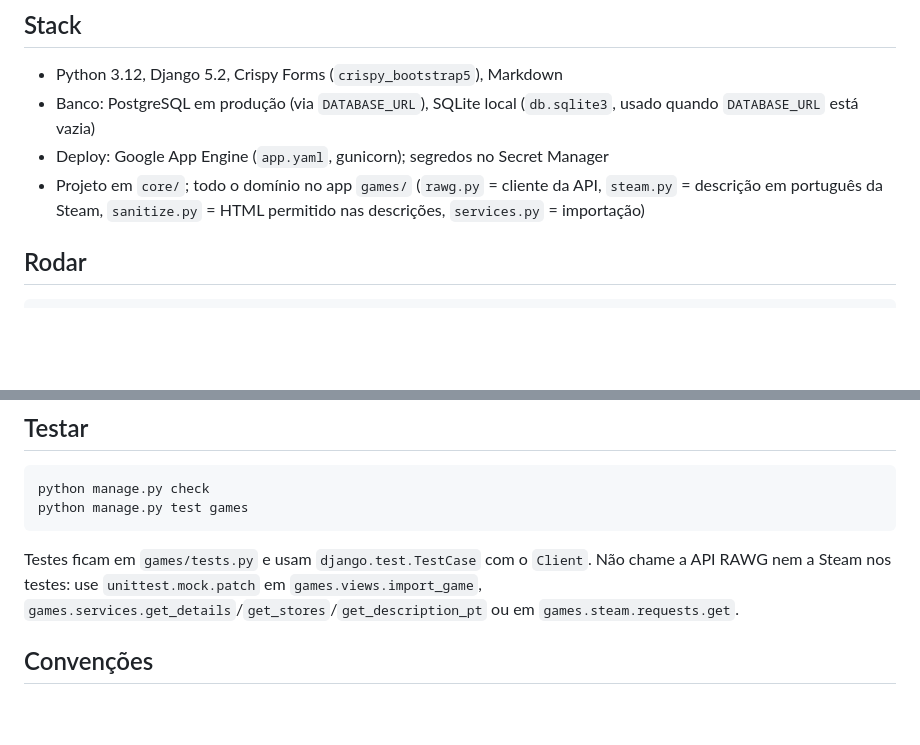
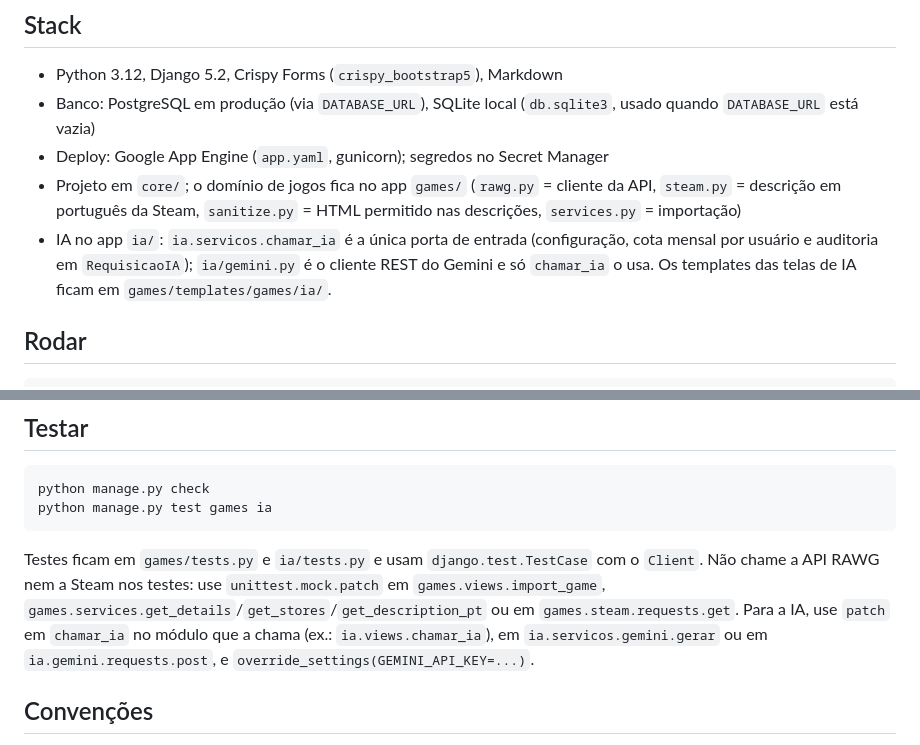
Before and after one commit to luangust4vo/mygameslist, a Markdown page: AGENTS.md, 2 parts joined by grey strips. Rendered like a GitHub page; blank space fills up the shorter version.

````diff
--- a/AGENTS.md
+++ b/AGENTS.md
@@ -7,7 +7,8 @@ Site no estilo MyAnimeList para jogos: lista pessoal com status, reviews e moder
 - Python 3.12, Django 5.2, Crispy Forms (`crispy_bootstrap5`), Markdown
 - Banco: PostgreSQL em produção (via `DATABASE_URL`), SQLite local (`db.sqlite3`, usado quando `DATABASE_URL` está vazia)
 - Deploy: Google App Engine (`app.yaml`, gunicorn); segredos no Secret Manager
-- Projeto em `core/`; todo o domínio no app `games/` (`rawg.py` = cliente da API, `steam.py` = descrição em português da Steam, `sanitize.py` = HTML permitido nas descrições, `services.py` = importação)
+- Projeto em `core/`; o domínio de jogos fica no app `games/` (`rawg.py` = cliente da API, `steam.py` = descrição em português da Steam, `sanitize.py` = HTML permitido nas descrições, `services.py` = importação)
+- IA no app `ia/`: `ia.servicos.chamar_ia` é a única porta de entrada (configuração, cota mensal por usuário e auditoria em `RequisicaoIA`); `ia/gemini.py` é o cliente REST do Gemini e só `chamar_ia` o usa. Os templates das telas de IA ficam em `games/templates/games/ia/`.
 
 ## Rodar
 
@@ -27,10 +28,10 @@ Com `DEBUG=True` o projeto carrega o `django-debug-toolbar` (em `/__debug__/`).
 
 ```bash
 python manage.py check
-python manage.py test games
+python manage.py test games ia
 ```
 
-Testes ficam em `games/tests.py` e usam `django.test.TestCase` com o `Client`. Não chame a API RAWG nem a Steam nos testes: use `unittest.mock.patch` em `games.views.import_game`, `games.services.get_details`/`get_stores`/`get_description_pt` ou em `games.steam.requests.get`.
+Testes ficam em `games/tests.py` e `ia/tests.py` e usam `django.test.TestCase` com o `Client`. Não chame a API RAWG nem a Steam nos testes: use `unittest.mock.patch` em `games.views.import_game`, `games.services.get_details`/`get_stores`/`get_description_pt` ou em `games.steam.requests.get`. Para a IA, use `patch` em `chamar_ia` no módulo que a chama (ex.: `ia.views.chamar_ia`), em `ia.servicos.gemini.gerar` ou em `ia.gemini.requests.post`, e `override_settings(GEMINI_API_KEY=...)`.
 
 ## Convenções
 
````
Also changed, not shown: docs/proposta.md (+5 -4 lines), 1 other file.
